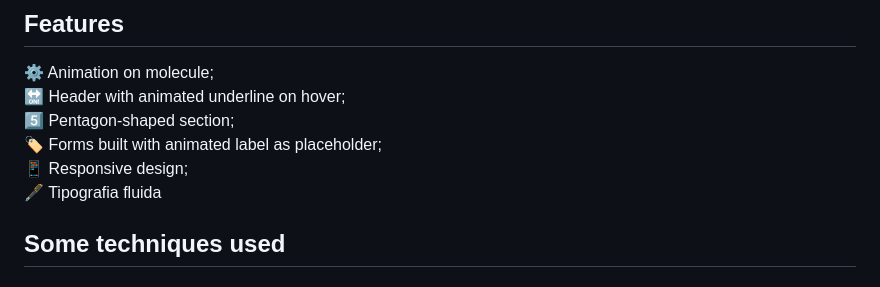
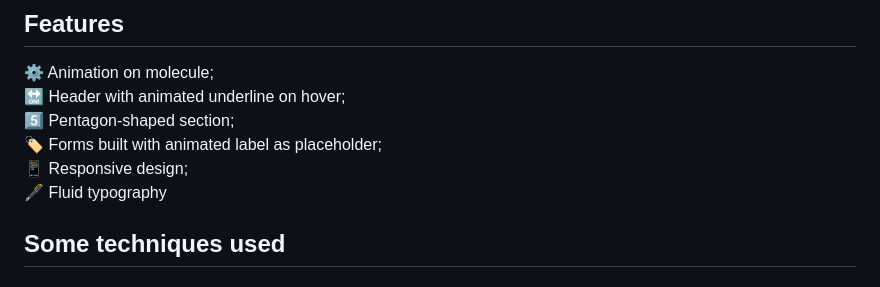
Before and after one commit to marcelluscaio/OtimaIdeia_IonNutricao, a Markdown page: readme.md, the part around the change. Drawn GitHub-style.

```diff
--- a/readme.md
+++ b/readme.md
@@ -18,7 +18,7 @@ Website's home for an expert on nutrition.
 :five: Pentagon-shaped section; <br>
 :label: Forms built with animated label as placeholder; <br>
 :iphone: Responsive design; <br>
-:fountain_pen: Tipografia fluida
+:fountain_pen: Fluid typography
 
 ## Some techniques used
 
```
